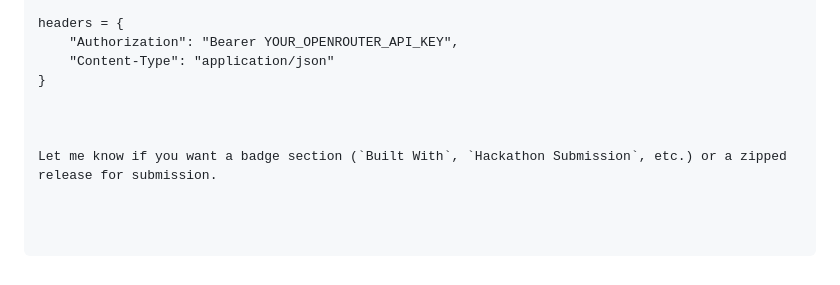
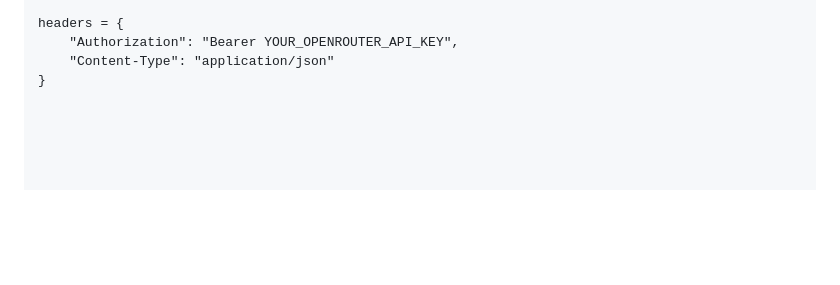
Before and after one commit to MeNoodie/customer_sentiment.project, a Markdown page: README.md, the part around the change. Rendered like a GitHub page; blank space fills up the shorter version.

```diff
--- a/README.md
+++ b/README.md
@@ -113,7 +113,3 @@ headers = {
     "Authorization": "Bearer YOUR_OPENROUTER_API_KEY",
     "Content-Type": "application/json"
 }
-
-
-
-Let me know if you want a badge section (`Built With`, `Hackathon Submission`, etc.) or a zipped release for submission.
```
